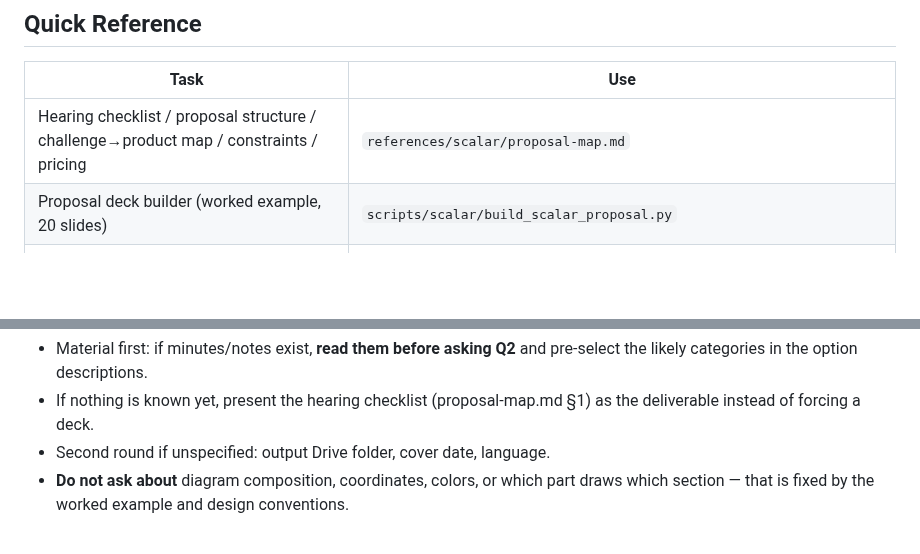
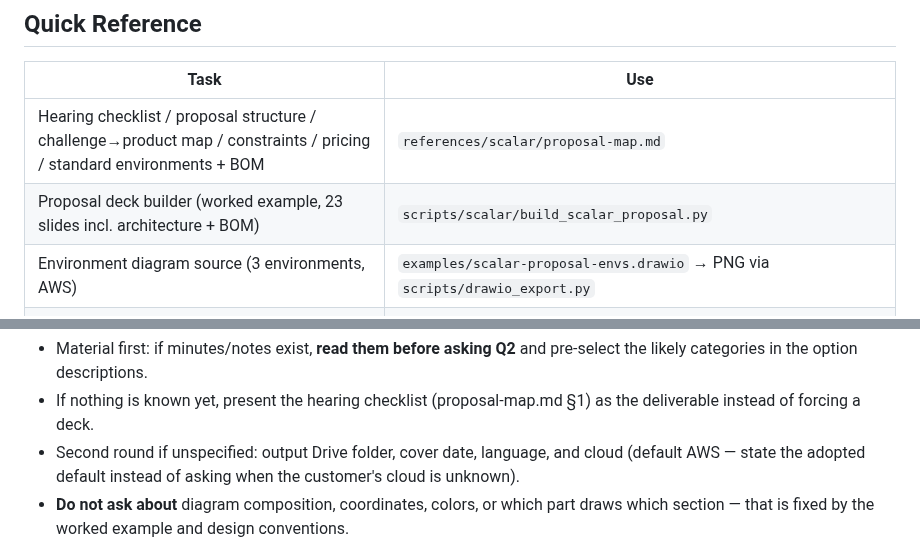
Before and after one commit to wfukatsu/slide-forge, a Markdown page: skills/scalar-proposal-slides/SKILL.md, 2 parts joined by grey strips. GitHub-like rendering; blank space fills up the shorter version.

```diff
--- a/skills/scalar-proposal-slides/SKILL.md
+++ b/skills/scalar-proposal-slides/SKILL.md
@@ -50,8 +58,9 @@ Working directory: the repo root, `/Users/wfukatsu/work/slide-forge`.
 
 | Task | Use |
 |------|-----|
-| Hearing checklist / proposal structure / challenge→product map / constraints / pricing | `references/scalar/proposal-map.md` |
-| Proposal deck builder (worked example, 20 slides) | `scripts/scalar/build_scalar_proposal.py` |
+| Hearing checklist / proposal structure / challenge→product map / constraints / pricing / standard environments + BOM | `references/scalar/proposal-map.md` |
+| Proposal deck builder (worked example, 23 slides incl. architecture + BOM) | `scripts/scalar/build_scalar_proposal.py` |
+| Environment diagram source (3 environments, AWS) | `examples/scalar-proposal-envs.drawio` → PNG via `scripts/drawio_export.py` |
 | Researched company/product facts + pitfalls | `references/scalar/research-2026-08.md` |
 | Section ordering rationale (problem-solving outline) | `references/deck-outlines.md` |
 | Run | `cd /Users/wfukatsu/work/slide-forge && .venv/bin/python scripts/scalar/build_scalar_proposal.py [--folder <Drive URL>]` |
@@ -71,7 +80,9 @@ Follow `references/interactive-intake.md` sections 0/3/4/5. Ask in one batch:
   pre-select the likely categories in the option descriptions.
 - If nothing is known yet, present the hearing checklist
   (proposal-map.md §1) as the deliverable instead of forcing a deck.
-- Second round if unspecified: output Drive folder, cover date, language.
+- Second round if unspecified: output Drive folder, cover date, language,
+  and cloud (default AWS — state the adopted default instead of asking when
+  the customer's cloud is unknown).
 - **Do not ask about** diagram composition, coordinates, colors, or which
   part draws which section — that is fixed by the worked example and
   design conventions.
```
Also changed, not shown: other parts of skills/scalar-proposal-slides/SKILL.md (+29 -2 lines), references/scalar/proposal-map.md (+26 -1 lines), examples/scalar-proposal-envs.png (added), 2 other files.
